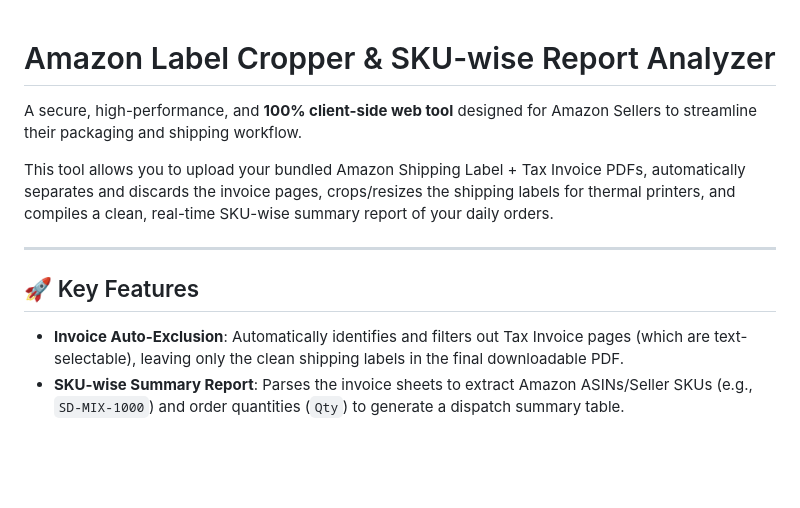
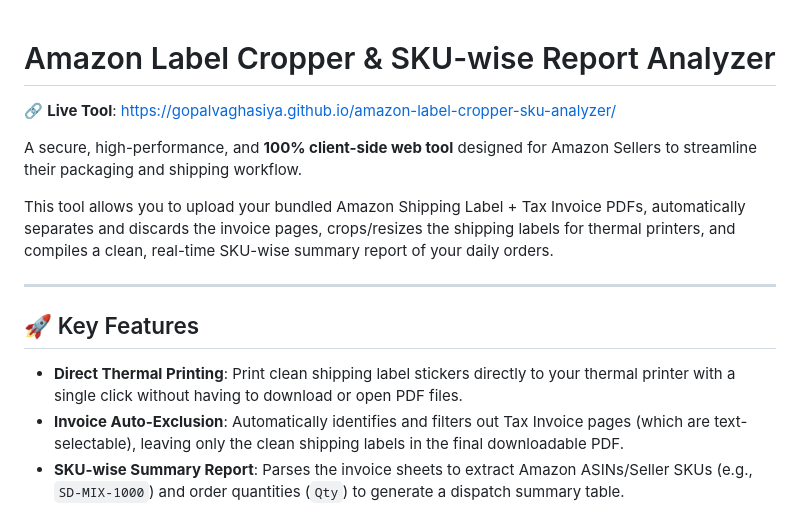
Before and after one commit to gopalvaghasiya/amazon-label-cropper-sku-analyzer, a Markdown page: README.md, the part around the change. Rendered like a GitHub page; blank space fills up the shorter version.

Commit message:
Add live URL and direct thermal printing feature to README.md

```diff
--- a/README.md
+++ b/README.md
@@ -1,4 +1,6 @@
 # Amazon Label Cropper & SKU-wise Report Analyzer
+
+🔗 **Live Tool**: [https://gopalvaghasiya.github.io/amazon-label-cropper-sku-analyzer/](https://gopalvaghasiya.github.io/amazon-label-cropper-sku-analyzer/)
 
 A secure, high-performance, and **100% client-side web tool** designed for Amazon Sellers to streamline their packaging and shipping workflow.
 
@@ -8,6 +10,7 @@ This tool allows you to upload your bundled Amazon Shipping Label + Tax Invoice
 
 ## 🚀 Key Features
 
+* **Direct Thermal Printing**: Print clean shipping label stickers directly to your thermal printer with a single click without having to download or open PDF files.
 * **Invoice Auto-Exclusion**: Automatically identifies and filters out Tax Invoice pages (which are text-selectable), leaving only the clean shipping labels in the final downloadable PDF.
 * **SKU-wise Summary Report**: Parses the invoice sheets to extract Amazon ASINs/Seller SKUs (e.g., `SD-MIX-1000`) and order quantities (`Qty`) to generate a dispatch summary table.
 * **Customer List Popup**: Click on any SKU name in the report table to open a popup showing a complete list of customers who ordered that item along with their Order IDs.
```
